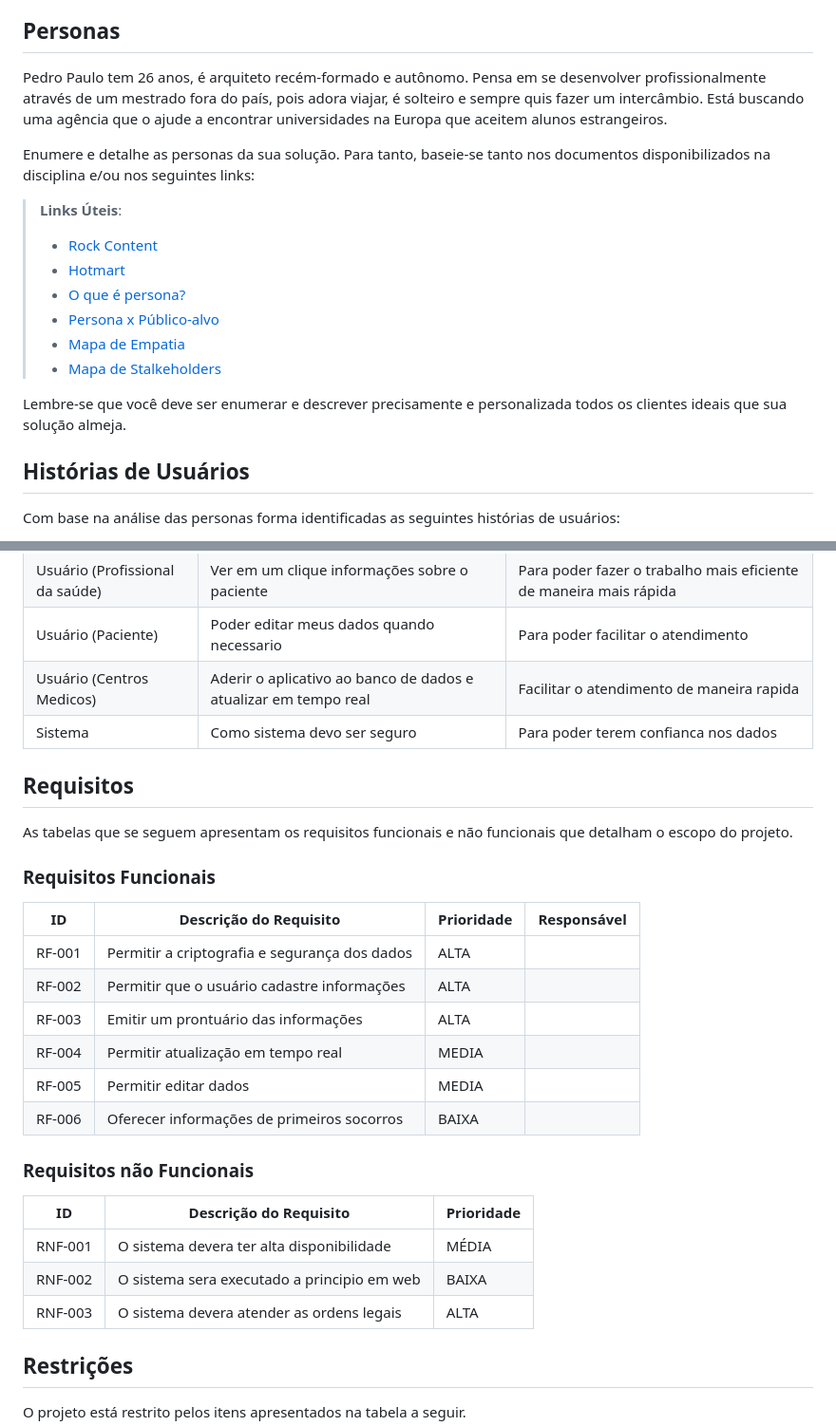
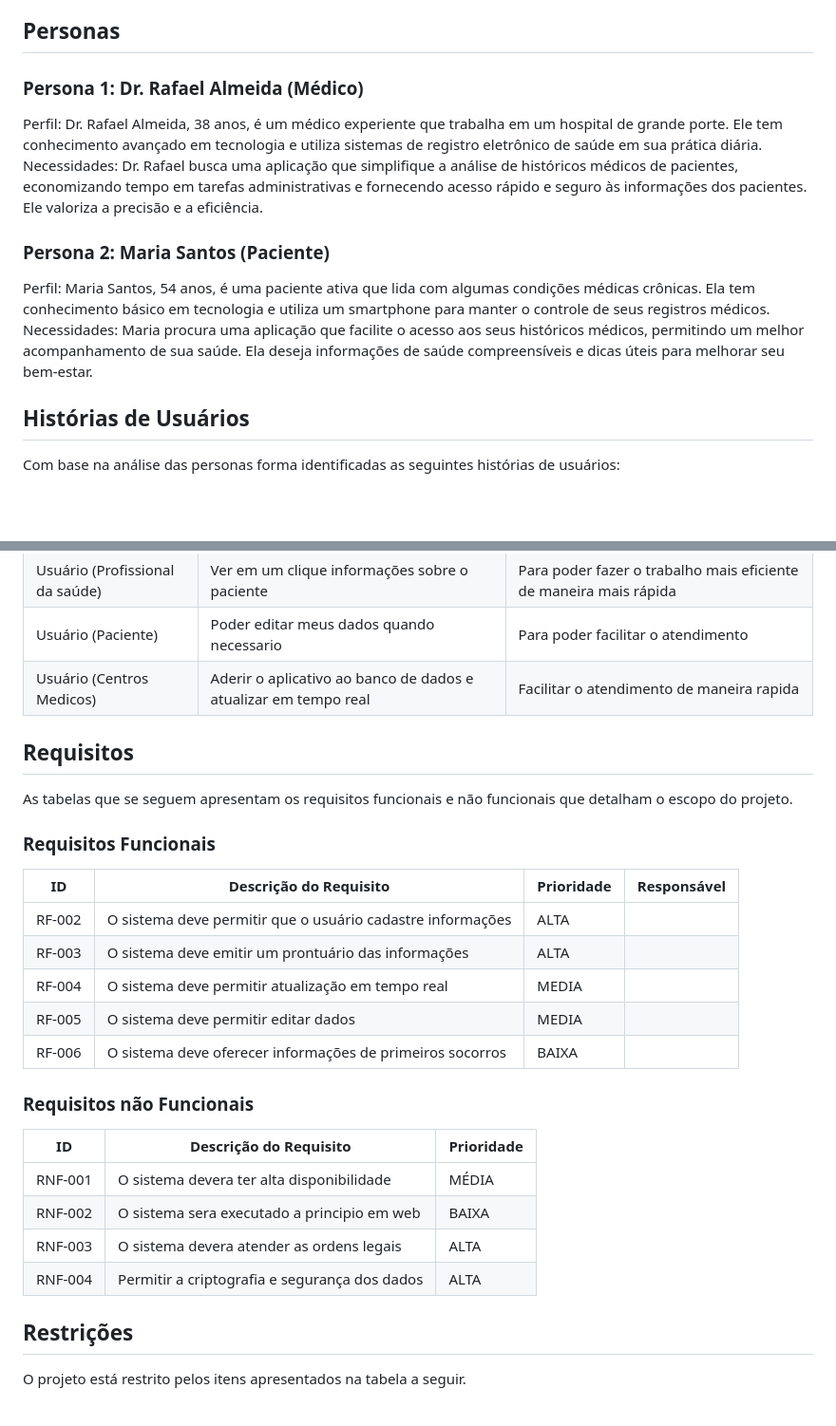
Before and after one commit to ICEI-PUC-Minas-PMV-SI/pmv-si-2023-2-pe1-t3-prosaude, a Markdown page: docs/especification.md, 2 parts joined by grey strips. Shown at 95% size. GitHub-like rendering; blank space fills up the shorter version.

Commit message:
revisão

```diff
--- a/docs/especification.md
+++ b/docs/especification.md
@@ -6,19 +6,15 @@ Apresente uma visão geral do que será abordado nesta parte do documento, enume
 
 ## Personas
 
-Pedro Paulo tem 26 anos, é arquiteto recém-formado e autônomo. Pensa em se desenvolver profissionalmente através de um mestrado fora do país, pois adora viajar, é solteiro e sempre quis fazer um intercâmbio. Está buscando uma agência que o ajude a encontrar universidades na Europa que aceitem alunos estrangeiros.
+### Persona 1: Dr. Rafael Almeida (Médico)
 
-Enumere e detalhe as personas da sua solução. Para tanto, baseie-se tanto nos documentos disponibilizados na disciplina e/ou nos seguintes links:
+Perfil: Dr. Rafael Almeida, 38 anos, é um médico experiente que trabalha em um hospital de grande porte. Ele tem conhecimento avançado em tecnologia e utiliza sistemas de registro eletrônico de saúde em sua prática diária.
+Necessidades: Dr. Rafael busca uma aplicação que simplifique a análise de históricos médicos de pacientes, economizando tempo em tarefas administrativas e fornecendo acesso rápido e seguro às informações dos pacientes. Ele valoriza a precisão e a eficiência.
 
-> **Links Úteis**:
-> - [Rock Content](https://rockcontent.com/blog/personas/)
-> - [Hotmart](https://blog.hotmart.com/pt-br/como-criar-persona-negocio/)
-> - [O que é persona?](https://resultadosdigitais.com.br/blog/persona-o-que-e/)
-> - [Persona x Público-alvo](https://flammo.com.br/blog/persona-e-publico-alvo-qual-a-diferenca/)
-> - [Mapa de Empatia](https://resultadosdigitais.com.br/blog/mapa-da-empatia/)
-> - [Mapa de Stalkeholders](https://www.racecomunicacao.com.br/blog/como-fazer-o-mapeamento-de-stakeholders/)
->
-Lembre-se que você deve ser enumerar e descrever precisamente e personalizada todos os clientes ideais que sua solução almeja.
+### Persona 2: Maria Santos (Paciente)
+
+Perfil: Maria Santos, 54 anos, é uma paciente ativa que lida com algumas condições médicas crônicas. Ela tem conhecimento básico em tecnologia e utiliza um smartphone para manter o controle de seus registros médicos.
+Necessidades: Maria procura uma aplicação que facilite o acesso aos seus históricos médicos, permitindo um melhor acompanhamento de sua saúde. Ela deseja informações de saúde compreensíveis e dicas úteis para melhorar seu bem-estar.
 
 
 
@@ -32,7 +28,6 @@ Com base na análise das personas forma identificadas as seguintes histórias de
 |Usuário (Profissional da saúde) | Ver em um clique informações sobre o paciente                 | Para poder fazer o trabalho mais eficiente de maneira mais rápida |
 |Usuário (Paciente) | Poder editar meus dados quando necessario | Para poder facilitar o atendimento |
 |Usuário (Centros Medicos) | Aderir o aplicativo ao banco de dados e atualizar em tempo real | Facilitar o atendimento de maneira rapida |
-|Sistema | Como sistema devo ser seguro | Para poder terem confianca nos dados |
 
 
 ## Requisitos
@@ -43,12 +38,11 @@ As tabelas que se seguem apresentam os requisitos funcionais e não funcionais q
 
 |ID    | Descrição do Requisito  | Prioridade | Responsável |
 |------|-----------------------------------------|----| ----|
-|RF-001| Permitir a criptografia e segurança dos dados | ALTA |
-|RF-002| Permitir que o usuário cadastre informações| ALTA |  |
-|RF-003| Emitir um prontuário das informações    | ALTA | |
-|RF-004| Permitir atualização em tempo real | MEDIA | |
-|RF-005| Permitir editar dados | MEDIA | |
-|RF-006| Oferecer informações de primeiros socorros | BAIXA | |
+|RF-002| O sistema deve permitir que o usuário cadastre informações| ALTA |  |
+|RF-003| O sistema deve emitir um prontuário das informações    | ALTA | |
+|RF-004| O sistema deve permitir atualização em tempo real | MEDIA | |
+|RF-005| O sistema deve permitir editar dados | MEDIA | |
+|RF-006| O sistema deve oferecer informações de primeiros socorros | BAIXA | |
 
 
 
@@ -59,6 +53,7 @@ As tabelas que se seguem apresentam os requisitos funcionais e não funcionais q
 |RNF-001| O sistema devera ter alta disponibilidade | MÉDIA |
 |RNF-002| O sistema sera executado a principio em web |  BAIXA |
 |RNF-003| O sistema devera atender as ordens legais | ALTA |
+|RNF-004| Permitir a criptografia e segurança dos dados | ALTA |
 
 
 
```
